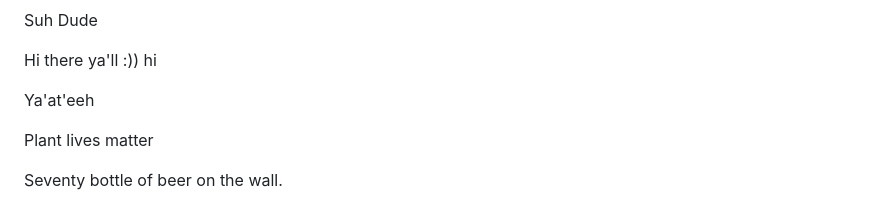
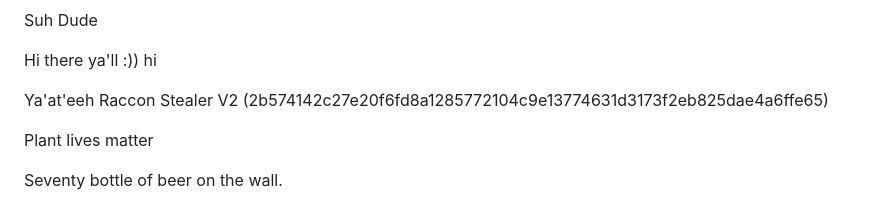
Before and after one commit to UTT-Connole/class-api-IT4200-2025-fall, a Markdown page: README.md, the part around the change. GitHub-like rendering.

Commit message:
Raccoon hash

```diff
--- a/README.md
+++ b/README.md
@@ -75,6 +75,7 @@ hi
 
 
 Ya'at'eeh
+Raccon Stealer V2 (2b574142c27e20f6fd8a1285772104c9e13774631d3173f2eb825dae4a6ffe65)
 
 Plant lives matter
 
```
